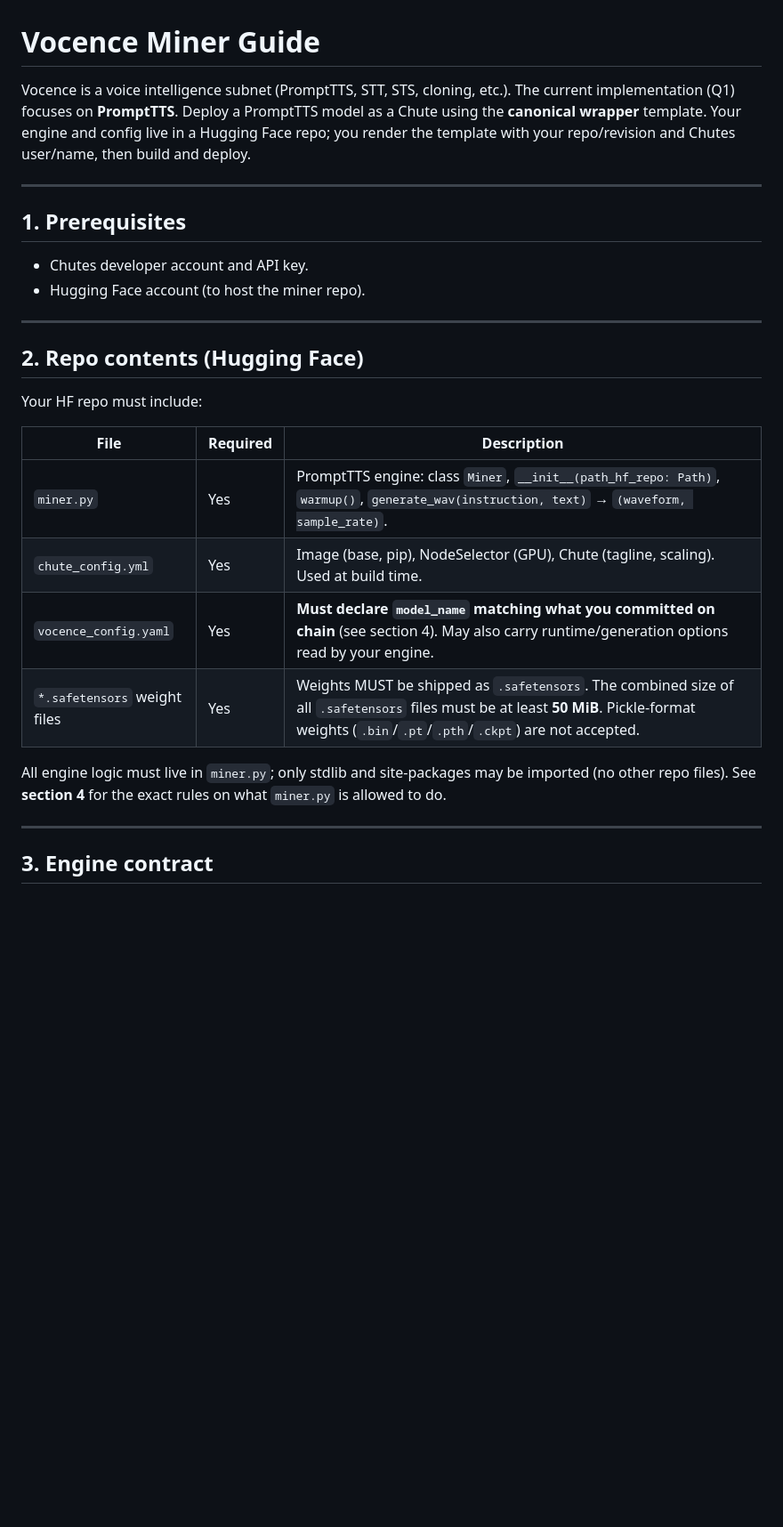
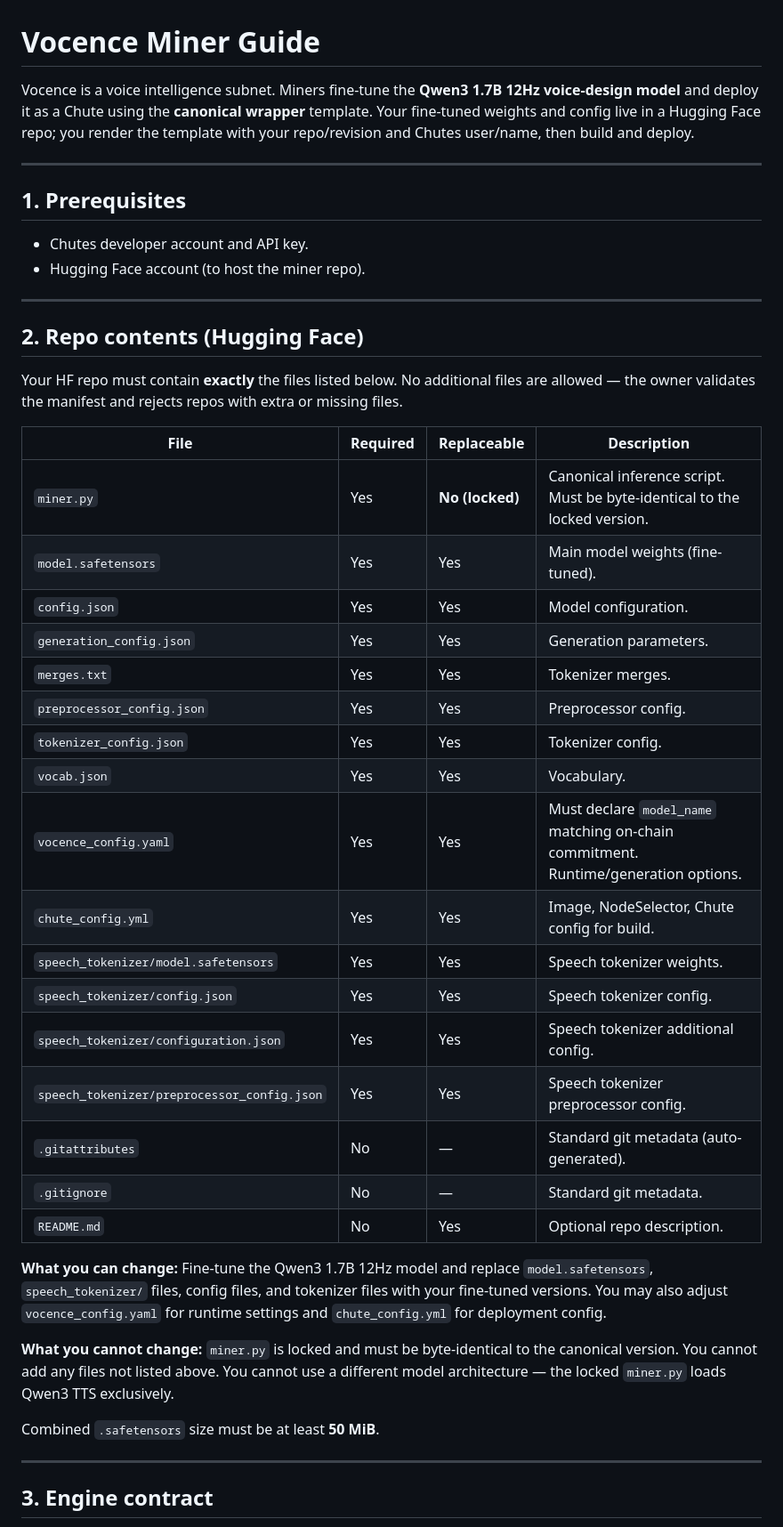
Before and after one commit to vocence-78/vocence, a Markdown page: miner_sample/MINER_GUIDE.md, the part around one of its changes. Shown at 89% size. Rendered like a GitHub page; blank space fills up the shorter version.

```diff
--- a/miner_sample/MINER_GUIDE.md
+++ b/miner_sample/MINER_GUIDE.md
@@ -1,6 +1,6 @@
 # Vocence Miner Guide
 
-Vocence is a voice intelligence subnet (PromptTTS, STT, STS, cloning, etc.). The current implementation (Q1) focuses on **PromptTTS**. Deploy a PromptTTS model as a Chute using the **canonical wrapper** template. Your engine and config live in a Hugging Face repo; you render the template with your repo/revision and Chutes user/name, then build and deploy.
+Vocence is a voice intelligence subnet. Miners fine-tune the **Qwen3 1.7B 12Hz voice-design model** and deploy it as a Chute using the **canonical wrapper** template. Your fine-tuned weights and config live in a Hugging Face repo; you render the template with your repo/revision and Chutes user/name, then build and deploy.
 
 ---
 
@@ -13,16 +13,33 @@ Vocence is a voice intelligence subnet (PromptTTS, STT, STS, cloning, etc.). The
 
 ## 2. Repo contents (Hugging Face)
 
-Your HF repo must include:
+Your HF repo must contain **exactly** the files listed below. No additional files are allowed — the owner validates the manifest and rejects repos with extra or missing files.
 
-| File | Required | Description |
-|------|----------|-------------|
-| `miner.py` | Yes | PromptTTS engine: class `Miner`, `__init__(path_hf_repo: Path)`, `warmup()`, `generate_wav(instruction, text)` → `(waveform, sample_rate)`. |
-| `chute_config.yml` | Yes | Image (base, pip), NodeSelector (GPU), Chute (tagline, scaling). Used at build time. |
-| `vocence_config.yaml` | Yes | **Must declare `model_name` matching what you committed on chain** (see section 4). May also carry runtime/generation options read by your engine. |
-| `*.safetensors` weight files | Yes | Weights MUST be shipped as `.safetensors`. The combined size of all `.safetensors` files must be at least **50 MiB**. Pickle-format weights (`.bin`/`.pt`/`.pth`/`.ckpt`) are not accepted. |
+| File | Required | Replaceable | Description |
+|------|----------|-------------|-------------|
+| `miner.py` | Yes | **No (locked)** | Canonical inference script. Must be byte-identical to the locked version. |
+| `model.safetensors` | Yes | Yes | Main model weights (fine-tuned). |
+| `config.json` | Yes | Yes | Model configuration. |
+| `generation_config.json` | Yes | Yes | Generation parameters. |
+| `merges.txt` | Yes | Yes | Tokenizer merges. |
+| `preprocessor_config.json` | Yes | Yes | Preprocessor config. |
+| `tokenizer_config.json` | Yes | Yes | Tokenizer config. |
+| `vocab.json` | Yes | Yes | Vocabulary. |
+| `vocence_config.yaml` | Yes | Yes | Must declare `model_name` matching on-chain commitment. Runtime/generation options. |
+| `chute_config.yml` | Yes | Yes | Image, NodeSelector, Chute config for build. |
+| `speech_tokenizer/model.safetensors` | Yes | Yes | Speech tokenizer weights. |
+| `speech_tokenizer/config.json` | Yes | Yes | Speech tokenizer config. |
+| `speech_tokenizer/configuration.json` | Yes | Yes | Speech tokenizer additional config. |
+| `speech_tokenizer/preprocessor_config.json` | Yes | Yes | Speech tokenizer preprocessor config. |
+| `.gitattributes` | No | — | Standard git metadata (auto-generated). |
+| `.gitignore` | No | — | Standard git metadata. |
+| `README.md` | No | Yes | Optional repo description. |
 
-All engine logic must live in `miner.py`; only stdlib and site-packages may be imported (no other repo files). See **section 4** for the exact rules on what `miner.py` is allowed to do.
+**What you can change:** Fine-tune the Qwen3 1.7B 12Hz model and replace `model.safetensors`, `speech_tokenizer/` files, config files, and tokenizer files with your fine-tuned versions. You may also adjust `vocence_config.yaml` for runtime settings and `chute_config.yml` for deployment config.
+
+**What you cannot change:** `miner.py` is locked and must be byte-identical to the canonical version. You cannot add any files not listed above. You cannot use a different model architecture — the locked `miner.py` loads Qwen3 TTS exclusively.
+
+Combined `.safetensors` size must be at least **50 MiB**.
 
 ---
 
```
Also changed, not shown: other parts of miner_sample/MINER_GUIDE.md (+49 -104 lines).
